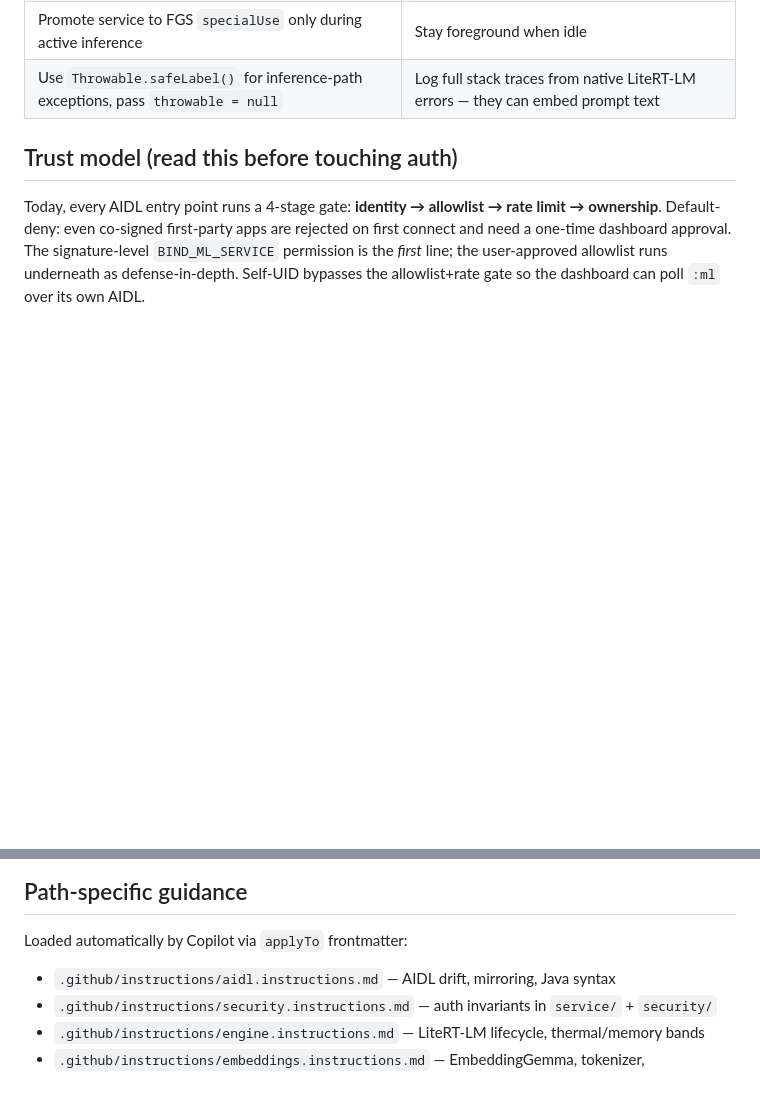
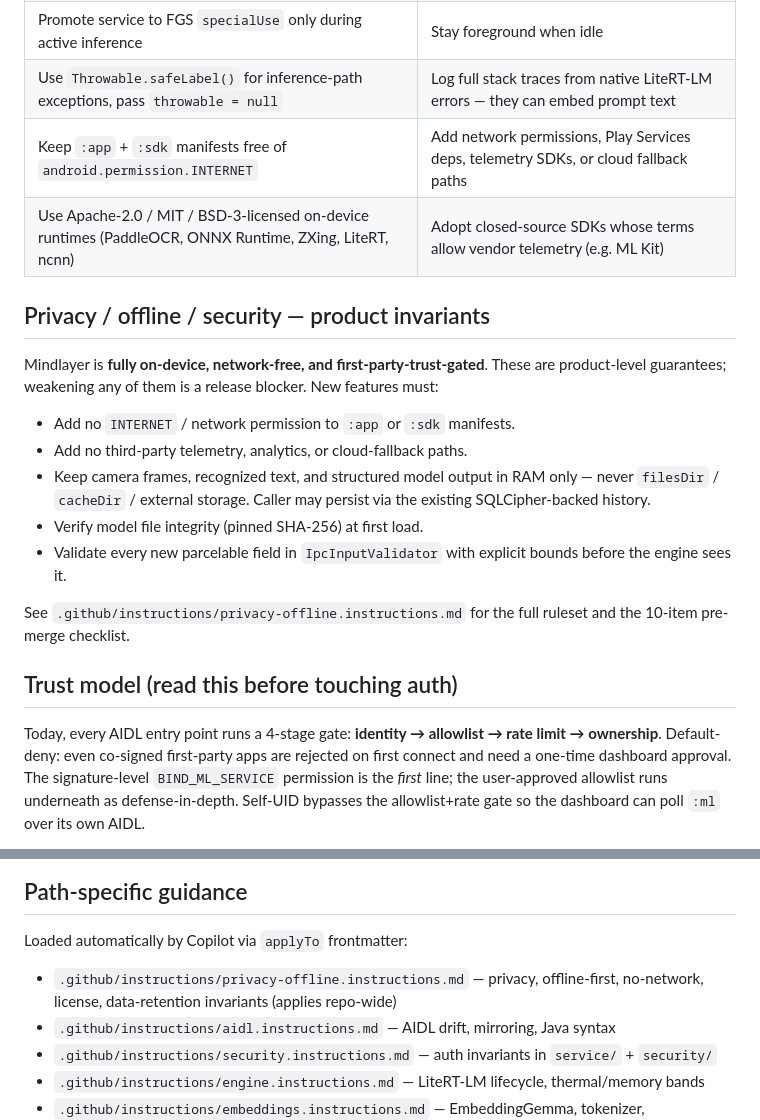
Before and after one commit to adsamcik/Mindlayer, a Markdown page: .github/copilot-instructions.md, 2 parts joined by grey strips. Rendered like a GitHub page; blank space fills up the shorter version.

```diff
--- a/.github/copilot-instructions.md
+++ b/.github/copilot-instructions.md
@@ -32,6 +32,20 @@ Android service app (`com.adsamcik.mindlayer.service`) that loads a single LLM (
 | Mirror AIDL files byte-identical between `app/src/main/aidl/` and `sdk/src/main/aidl/` | Edit only one side — guaranteed `BadParcelableException` |
 | Promote service to FGS `specialUse` only during active inference | Stay foreground when idle |
 | Use `Throwable.safeLabel()` for inference-path exceptions, pass `throwable = null` | Log full stack traces from native LiteRT-LM errors — they can embed prompt text |
+| Keep `:app` + `:sdk` manifests free of `android.permission.INTERNET` | Add network permissions, Play Services deps, telemetry SDKs, or cloud fallback paths |
+| Use Apache-2.0 / MIT / BSD-3-licensed on-device runtimes (PaddleOCR, ONNX Runtime, ZXing, LiteRT, ncnn) | Adopt closed-source SDKs whose terms allow vendor telemetry (e.g. ML Kit) |
+
+## Privacy / offline / security — product invariants
+
+Mindlayer is **fully on-device, network-free, and first-party-trust-gated**. These are product-level guarantees; weakening any of them is a release blocker. New features must:
+
+- Add no `INTERNET` / network permission to `:app` or `:sdk` manifests.
+- Add no third-party telemetry, analytics, or cloud-fallback paths.
+- Keep camera frames, recognized text, and structured model output in RAM only — never `filesDir` / `cacheDir` / external storage. Caller may persist via the existing SQLCipher-backed history.
+- Verify model file integrity (pinned SHA-256) at first load.
+- Validate every new parcelable field in `IpcInputValidator` with explicit bounds before the engine sees it.
+
+See `.github/instructions/privacy-offline.instructions.md` for the full ruleset and the 10-item pre-merge checklist.
 
 ## Trust model (read this before touching auth)
 
@@ -162,6 +176,7 @@ Read-only operations (`git status`, `git log`, `git blame`) and zero-file invest
 
 Loaded automatically by Copilot via `applyTo` frontmatter:
 
+- `.github/instructions/privacy-offline.instructions.md` — privacy, offline-first, no-network, license, data-retention invariants (applies repo-wide)
 - `.github/instructions/aidl.instructions.md` — AIDL drift, mirroring, Java syntax
 - `.github/instructions/security.instructions.md` — auth invariants in `service/` + `security/`
 - `.github/instructions/engine.instructions.md` — LiteRT-LM lifecycle, thermal/memory bands
```
Also changed, not shown: .github/instructions/privacy-offline.instructions.md (added, +96 -0 lines), .github/instructions/security.instructions.md (+2 -0 lines).
